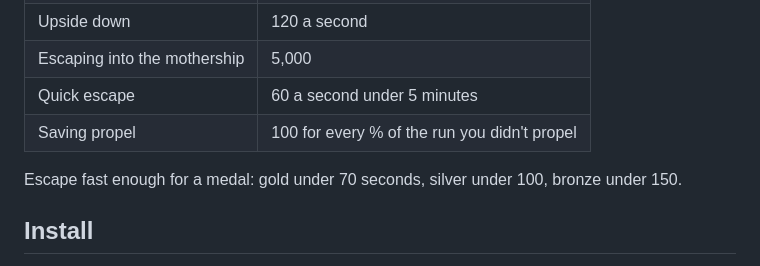
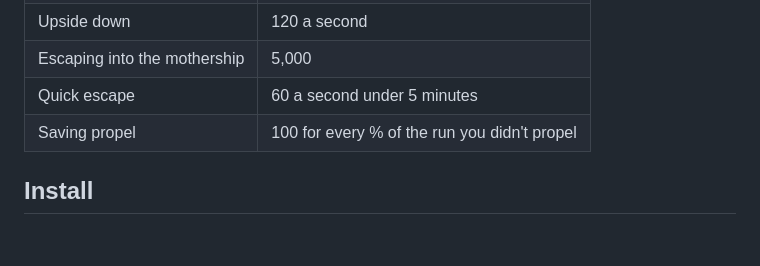
Before and after one commit to jaychugstein/Escape-From-Earth, a Markdown page: README.md, the part around the change. Drawn GitHub-style; blank space fills up the shorter version.

Commit message:
remove medal escape time requirements
Update escape time requirements for medals in README.

```diff
--- a/README.md
+++ b/README.md
@@ -44,7 +44,6 @@ The saucer flies like Pocket Rocket: point it where you want to go and propel.
 | Quick escape | 60 a second under 5 minutes |
 | Saving propel | 100 for every % of the run you didn't propel |
 
-Escape fast enough for a medal: gold under 70 seconds, silver under 100, bronze under 150.
 
 ## Install
 
```
